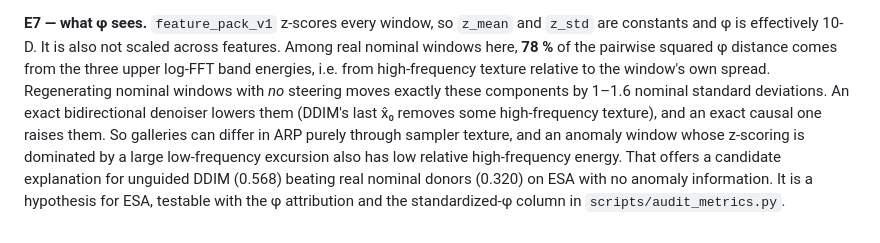
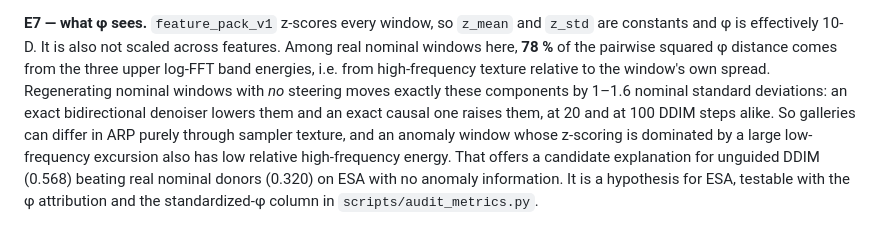
Before and after one commit to rlawnsiiiii/AnoGen, a Markdown page: docs/TESTBED.md, the part around the change. Rendered like a GitHub page.

Commit message:
TESTBED: do not assert an unverified mechanism

```diff
--- a/docs/TESTBED.md
+++ b/docs/TESTBED.md
@@ -215,9 +215,8 @@ across features. Among real nominal windows here, **78 %** of the pairwise
 squared φ distance comes from the three upper log-FFT band energies, i.e.
 from high-frequency texture relative to the window's own spread. Regenerating
 nominal windows with *no* steering moves exactly these components by 1–1.6
-nominal standard deviations. An exact bidirectional denoiser lowers them
-(DDIM's last x̂₀ removes some high-frequency texture), and an exact causal
-one raises them. So galleries can differ in ARP purely through sampler
+nominal standard deviations: an exact bidirectional denoiser lowers them
+and an exact causal one raises them, at 20 and at 100 DDIM steps alike. So galleries can differ in ARP purely through sampler
 texture, and an anomaly window whose z-scoring is dominated by a large
 low-frequency excursion also has low relative high-frequency energy. That
 offers a candidate explanation for unguided DDIM (0.568) beating real
```
